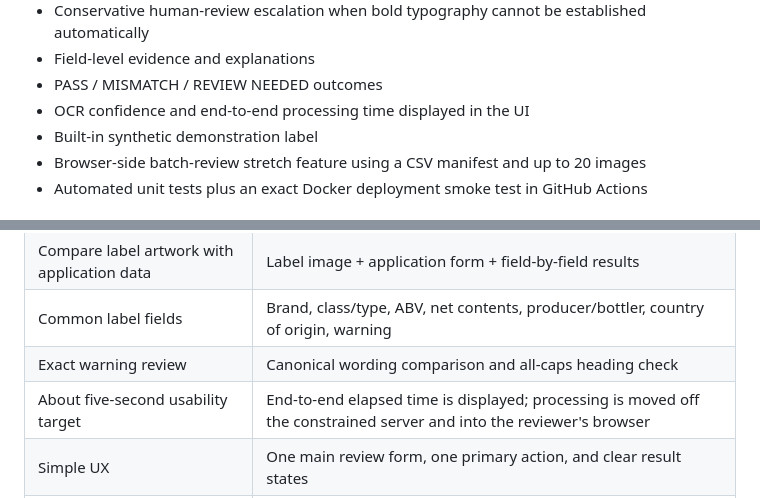
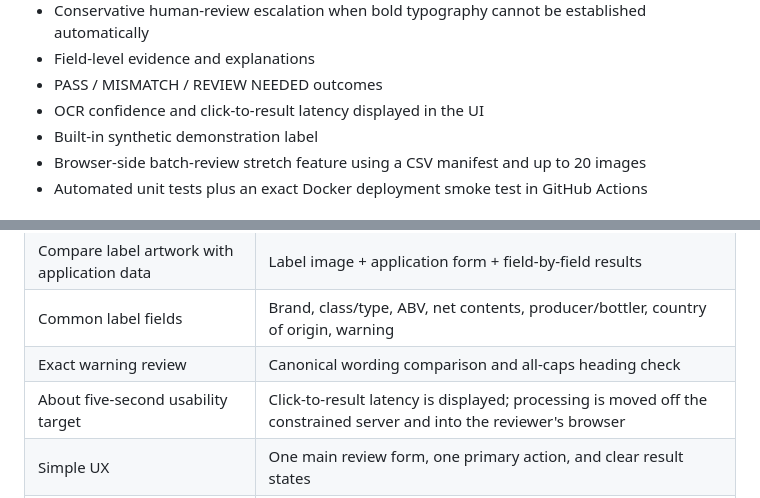
Before and after one commit to songokui1/ttb-label-verifier, a Markdown page: README.md, 2 parts joined by grey strips. Drawn GitHub-style.

Commit message:
Clarify user-perceived latency measurement

```diff
--- a/README.md
+++ b/README.md
@@ -46,7 +46,7 @@ The OCR engine and English language data are bundled into the deployed applicati
 - Conservative human-review escalation when bold typography cannot be established automatically
 - Field-level evidence and explanations
 - PASS / MISMATCH / REVIEW NEEDED outcomes
-- OCR confidence and end-to-end processing time displayed in the UI
+- OCR confidence and click-to-result latency displayed in the UI
 - Built-in synthetic demonstration label
 - Browser-side batch-review stretch feature using a CSV manifest and up to 20 images
 - Automated unit tests plus an exact Docker deployment smoke test in GitHub Actions
@@ -59,7 +59,7 @@ The OCR engine and English language data are bundled into the deployed applicati
 | Compare label artwork with application data | Label image + application form + field-by-field results |
 | Common label fields | Brand, class/type, ABV, net contents, producer/bottler, country of origin, warning |
 | Exact warning review | Canonical wording comparison and all-caps heading check |
-| About five-second usability target | End-to-end elapsed time is displayed; processing is moved off the constrained server and into the reviewer's browser |
+| About five-second usability target | Click-to-result latency is displayed; processing is moved off the constrained server and into the reviewer's browser |
 | Simple UX | One main review form, one primary action, and clear result states |
 | Human judgment for nuanced cases | Ambiguous text or typography is escalated to REVIEW NEEDED |
 | Batch-upload opportunity | Optional CSV + multi-image batch workflow |
```
